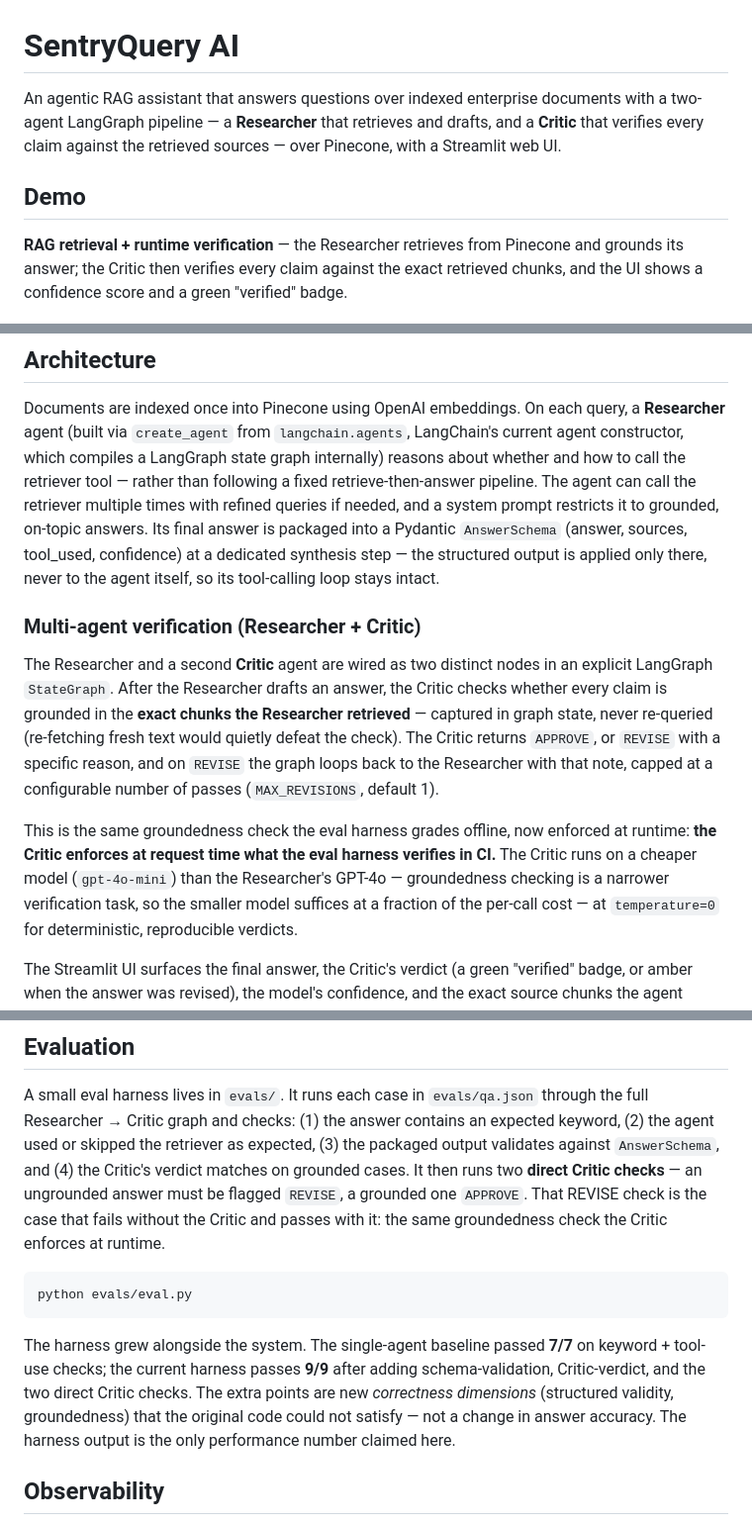
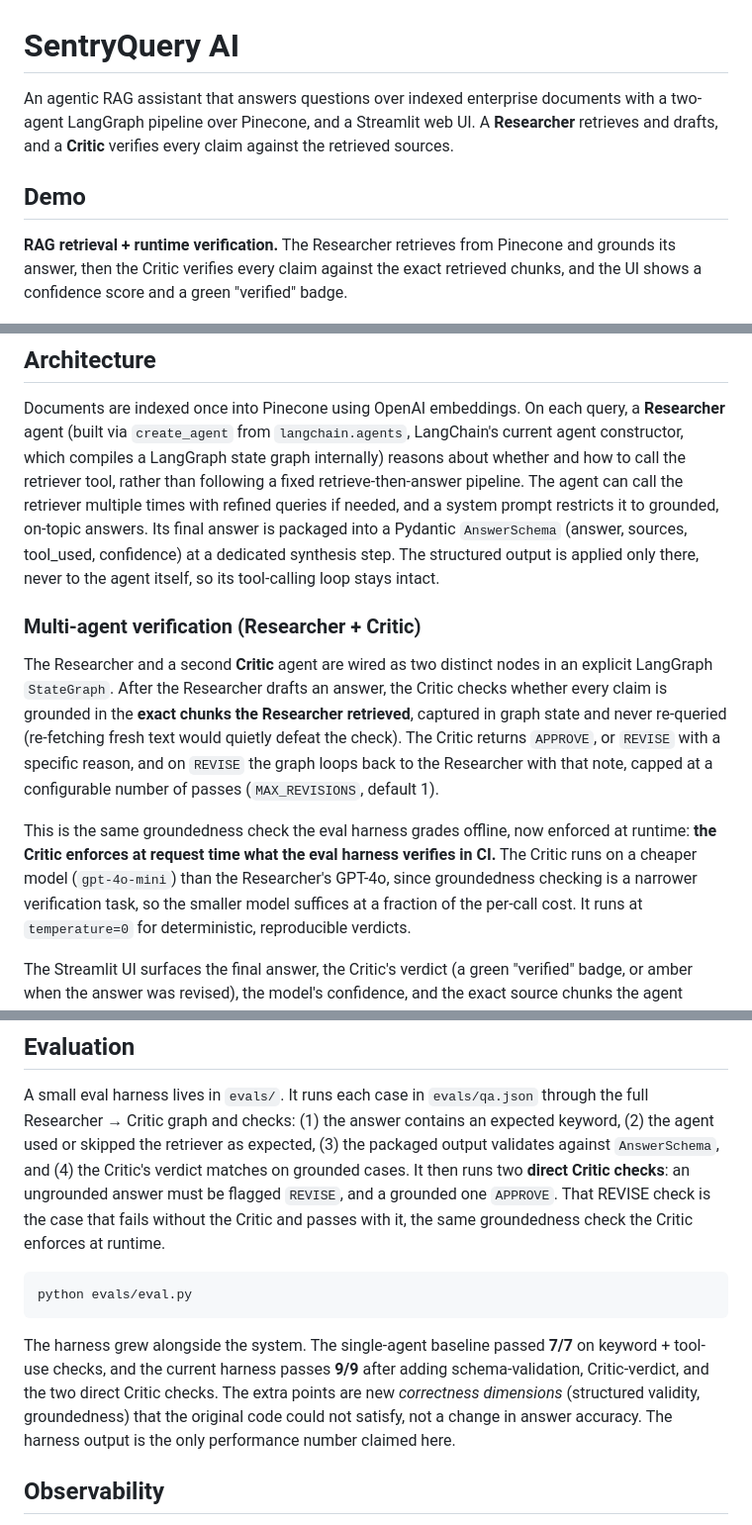
Before and after one commit to henry-hai/SentryQuery-AI, a Markdown page: README.md, 3 parts joined by grey strips. Shown at 99% size. Drawn GitHub-style.

Commit message:
docs: polish README wording and formatting

````diff
--- a/README.md
+++ b/README.md
@@ -1,14 +1,14 @@
 # SentryQuery AI
 
 An agentic RAG assistant that answers questions over indexed enterprise documents
-with a two-agent LangGraph pipeline — a **Researcher** that retrieves and drafts,
-and a **Critic** that verifies every claim against the retrieved sources — over
-Pinecone, with a Streamlit web UI.
+with a two-agent LangGraph pipeline over Pinecone, and a Streamlit web UI. A
+**Researcher** retrieves and drafts, and a **Critic** verifies every claim
+against the retrieved sources.
 
 ## Demo
 
-**RAG retrieval + runtime verification** — the Researcher retrieves from Pinecone
-and grounds its answer; the Critic then verifies every claim against the exact
+**RAG retrieval + runtime verification.** The Researcher retrieves from Pinecone
+and grounds its answer, then the Critic verifies every claim against the exact
 retrieved chunks, and the UI shows a confidence score and a green "verified" badge.
 
 ![Grounded answer with the Critic's green verified badge](assets/screenshots/rag-answer.png)
@@ -40,12 +40,12 @@ a wasted tool call.
 Documents are indexed once into Pinecone using OpenAI embeddings. On each query,
 a **Researcher** agent (built via `create_agent` from `langchain.agents`,
 LangChain's current agent constructor, which compiles a LangGraph state graph
-internally) reasons about whether and how to call the retriever tool — rather
+internally) reasons about whether and how to call the retriever tool, rather
 than following a fixed retrieve-then-answer pipeline. The agent can call the
 retriever multiple times with refined queries if needed, and a system prompt
 restricts it to grounded, on-topic answers. Its final answer is packaged into a
 Pydantic `AnswerSchema` (answer, sources, tool_used, confidence) at a dedicated
-synthesis step — the structured output is applied only there, never to the agent
+synthesis step. The structured output is applied only there, never to the agent
 itself, so its tool-calling loop stays intact.
 
 ### Multi-agent verification (Researcher + Critic)
@@ -53,7 +53,7 @@ itself, so its tool-calling loop stays intact.
 The Researcher and a second **Critic** agent are wired as two distinct nodes in
 an explicit LangGraph `StateGraph`. After the Researcher drafts an answer, the
 Critic checks whether every claim is grounded in the **exact chunks the
-Researcher retrieved** — captured in graph state, never re-queried (re-fetching
+Researcher retrieved**, captured in graph state and never re-queried (re-fetching
 fresh text would quietly defeat the check). The Critic returns `APPROVE`, or
 `REVISE` with a specific reason, and on `REVISE` the graph loops back to the
 Researcher with that note, capped at a configurable number of passes
@@ -62,8 +62,8 @@ Researcher with that note, capped at a configurable number of passes
 This is the same groundedness check the eval harness grades offline, now
 enforced at runtime: **the Critic enforces at request time what the eval harness
 verifies in CI.** The Critic runs on a cheaper model (`gpt-4o-mini`) than the
-Researcher's GPT-4o — groundedness checking is a narrower verification task, so
-the smaller model suffices at a fraction of the per-call cost — at
+Researcher's GPT-4o, since groundedness checking is a narrower verification task,
+so the smaller model suffices at a fraction of the per-call cost. It runs at
 `temperature=0` for deterministic, reproducible verdicts.
 
 The Streamlit UI surfaces the final answer, the Critic's verdict (a green
@@ -124,9 +124,9 @@ A small eval harness lives in `evals/`. It runs each case in `evals/qa.json`
 through the full Researcher → Critic graph and checks: (1) the answer contains an
 expected keyword, (2) the agent used or skipped the retriever as expected, (3) the
 packaged output validates against `AnswerSchema`, and (4) the Critic's verdict
-matches on grounded cases. It then runs two **direct Critic checks** — an
-ungrounded answer must be flagged `REVISE`, a grounded one `APPROVE`. That
-REVISE check is the case that fails without the Critic and passes with it: the
+matches on grounded cases. It then runs two **direct Critic checks**: an
+ungrounded answer must be flagged `REVISE`, and a grounded one `APPROVE`. That
+REVISE check is the case that fails without the Critic and passes with it, the
 same groundedness check the Critic enforces at runtime.
 
 ```
@@ -134,10 +134,10 @@ python evals/eval.py
 ```
 
 The harness grew alongside the system. The single-agent baseline passed **7/7**
-on keyword + tool-use checks; the current harness passes **9/9** after adding
+on keyword + tool-use checks, and the current harness passes **9/9** after adding
 schema-validation, Critic-verdict, and the two direct Critic checks. The extra
 points are new *correctness dimensions* (structured validity, groundedness) that
-the original code could not satisfy — not a change in answer accuracy. The
+the original code could not satisfy, not a change in answer accuracy. The
 harness output is the only performance number claimed here.
 
 ## Observability
````
Also changed, not shown: other parts of README.md (+7 -7 lines).
